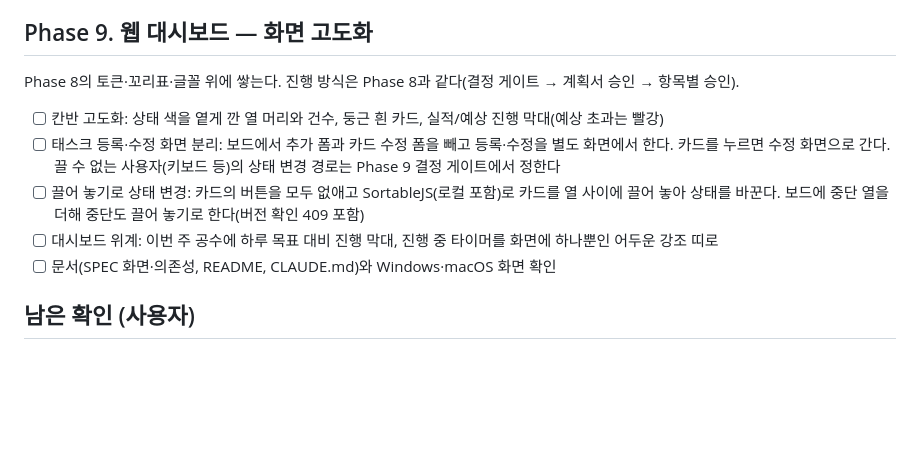
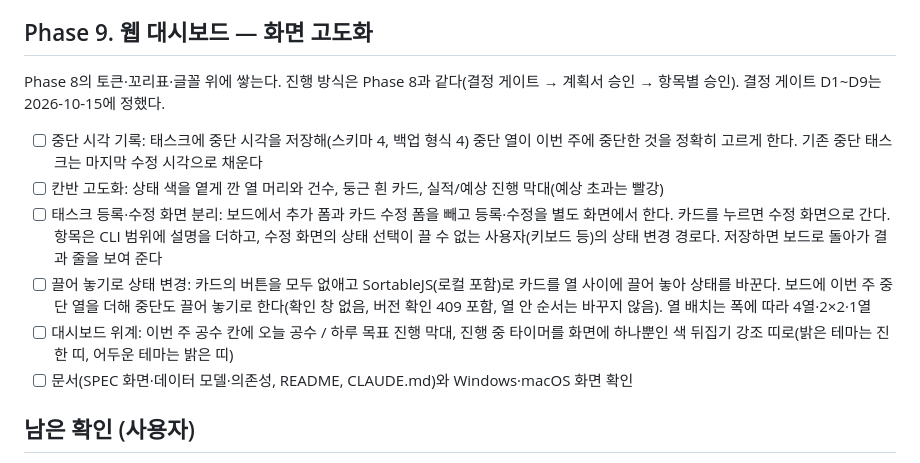
Before and after one commit to chanyoo-93/logbook, a Markdown page: docs/ROADMAP.md, the part around the change. Rendered like a GitHub page; blank space fills up the shorter version.

Commit message:
docs: ROADMAP Phase 9 결정 반영
결정 게이트 D1~D9(2026-10-15)를 Phase 9 항목에 반영한다: 중단 시각 기록(스키마 4) 항목 추가, 등록·수정 화면 항목과 키보드 경로, 중단 열 범위와 열 배치, 진행 막대 기준과 색 뒤집기 띠.

Co-Authored-By: Claude Opus 5.5 <noreply@anthropic.com>

```diff
--- a/docs/ROADMAP.md
+++ b/docs/ROADMAP.md
@@ -68,12 +68,13 @@ CLI만 필요하면 Phase 4까지, 웹 대시보드까지 원하면 Phase 6까
 - [ ] 문서(SPEC 설정·화면, README, CLAUDE.md)와 Windows·macOS 화면 확인 — 문서·Windows 화면 확인 완료, macOS는 사용자 확인 대기
 
 ## Phase 9. 웹 대시보드 — 화면 고도화
-Phase 8의 토큰·꼬리표·글꼴 위에 쌓는다. 진행 방식은 Phase 8과 같다(결정 게이트 → 계획서 승인 → 항목별 승인).
+Phase 8의 토큰·꼬리표·글꼴 위에 쌓는다. 진행 방식은 Phase 8과 같다(결정 게이트 → 계획서 승인 → 항목별 승인). 결정 게이트 D1~D9는 2026-10-15에 정했다.
+- [ ] 중단 시각 기록: 태스크에 중단 시각을 저장해(스키마 4, 백업 형식 4) 중단 열이 이번 주에 중단한 것을 정확히 고르게 한다. 기존 중단 태스크는 마지막 수정 시각으로 채운다
 - [ ] 칸반 고도화: 상태 색을 옅게 깐 열 머리와 건수, 둥근 흰 카드, 실적/예상 진행 막대(예상 초과는 빨강)
-- [ ] 태스크 등록·수정 화면 분리: 보드에서 추가 폼과 카드 수정 폼을 빼고 등록·수정을 별도 화면에서 한다. 카드를 누르면 수정 화면으로 간다. 끌 수 없는 사용자(키보드 등)의 상태 변경 경로는 Phase 9 결정 게이트에서 정한다
-- [ ] 끌어 놓기로 상태 변경: 카드의 버튼을 모두 없애고 SortableJS(로컬 포함)로 카드를 열 사이에 끌어 놓아 상태를 바꾼다. 보드에 중단 열을 더해 중단도 끌어 놓기로 한다(버전 확인 409 포함)
-- [ ] 대시보드 위계: 이번 주 공수에 하루 목표 대비 진행 막대, 진행 중 타이머를 화면에 하나뿐인 어두운 강조 띠로
-- [ ] 문서(SPEC 화면·의존성, README, CLAUDE.md)와 Windows·macOS 화면 확인
+- [ ] 태스크 등록·수정 화면 분리: 보드에서 추가 폼과 카드 수정 폼을 빼고 등록·수정을 별도 화면에서 한다. 카드를 누르면 수정 화면으로 간다. 항목은 CLI 범위에 설명을 더하고, 수정 화면의 상태 선택이 끌 수 없는 사용자(키보드 등)의 상태 변경 경로다. 저장하면 보드로 돌아가 결과 줄을 보여 준다
+- [ ] 끌어 놓기로 상태 변경: 카드의 버튼을 모두 없애고 SortableJS(로컬 포함)로 카드를 열 사이에 끌어 놓아 상태를 바꾼다. 보드에 이번 주 중단 열을 더해 중단도 끌어 놓기로 한다(확인 창 없음, 버전 확인 409 포함, 열 안 순서는 바꾸지 않음). 열 배치는 폭에 따라 4열·2×2·1열
+- [ ] 대시보드 위계: 이번 주 공수 칸에 오늘 공수 / 하루 목표 진행 막대, 진행 중 타이머를 화면에 하나뿐인 색 뒤집기 강조 띠로(밝은 테마는 진한 띠, 어두운 테마는 밝은 띠)
+- [ ] 문서(SPEC 화면·데이터 모델·의존성, README, CLAUDE.md)와 Windows·macOS 화면 확인
 
 ## 남은 확인 (사용자)
 - [ ] Phase 5 웹 대시보드 macOS 브라우저 확인 (PR #12)
```
